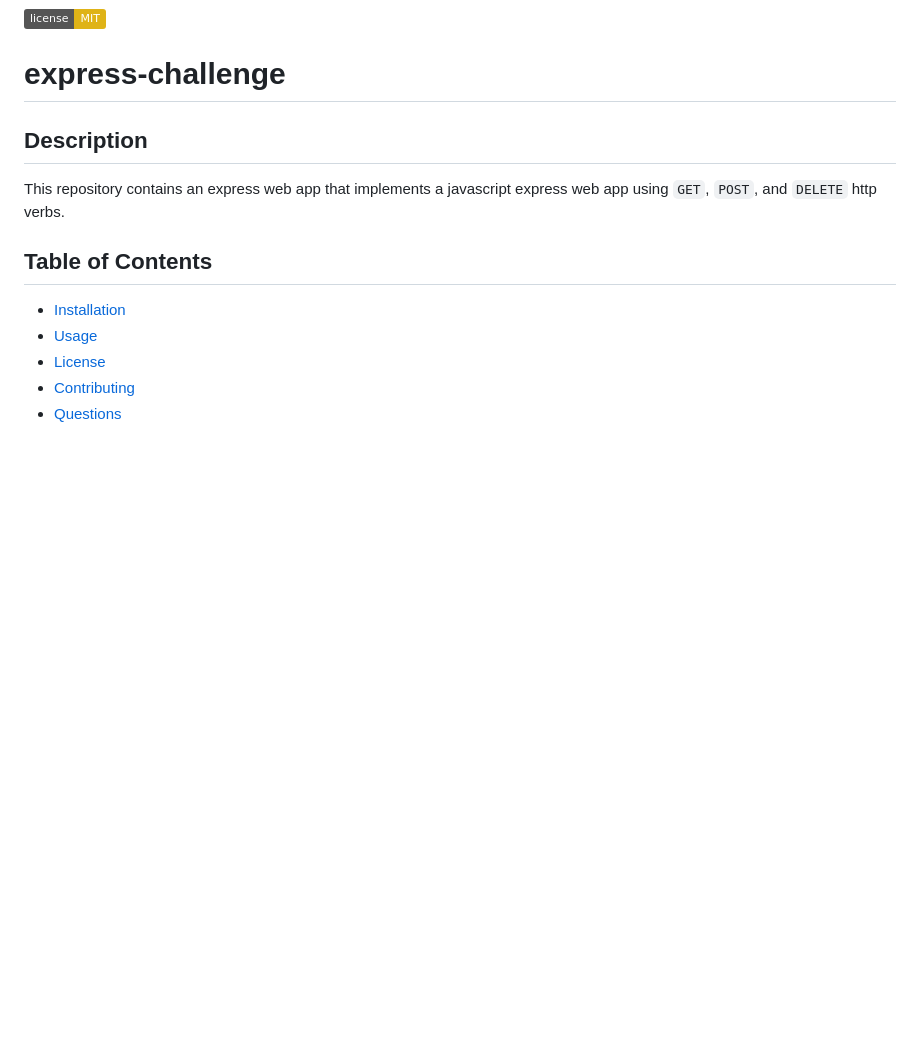
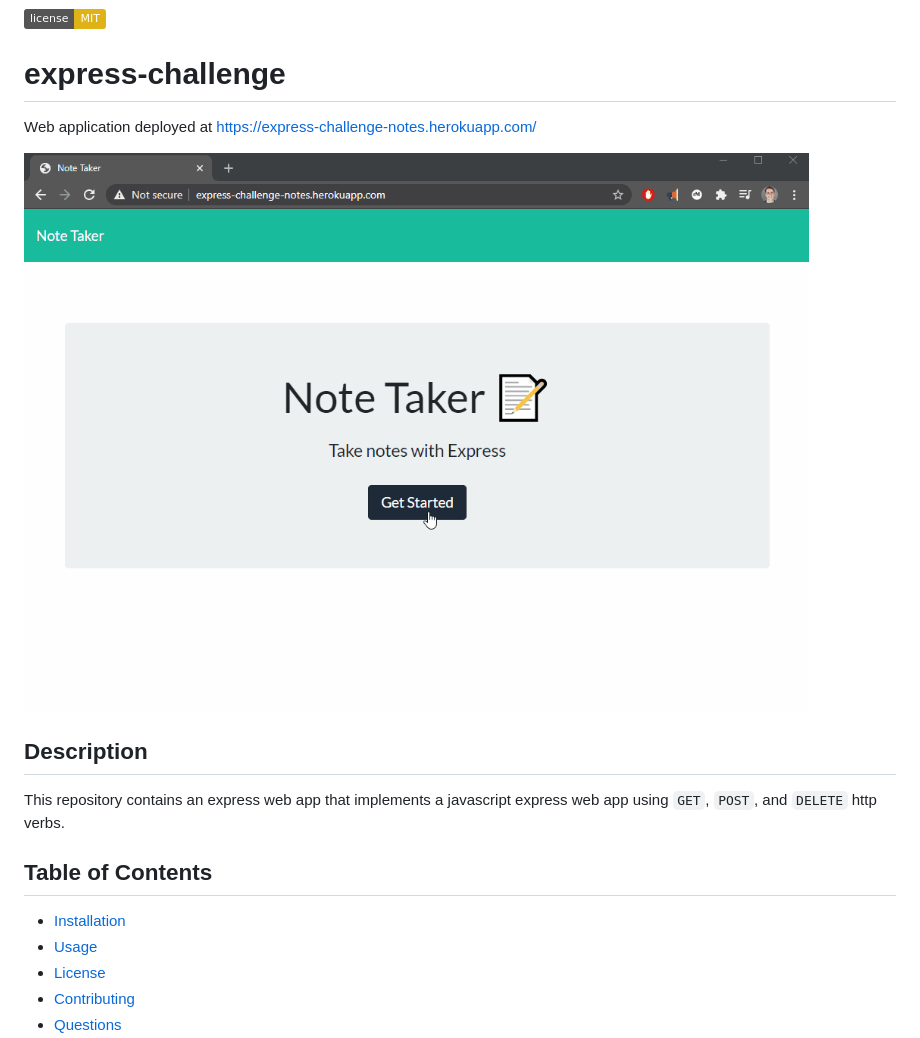
Before and after one commit to kpessa/express-challenge, a Markdown page: README.md, the part around the change. Drawn GitHub-style; pictures changed too: screencast.gif (added); badges without logos; blank space fills up the shorter version.

Commit message:
added screencast and updated readme

```diff
--- a/README.md
+++ b/README.md
@@ -1,5 +1,9 @@
 <a href="https://choosealicense.com/licenses/mit"><img src="https://img.shields.io/badge/license-MIT-yellow" alt="MIT badge"></a>
 # express-challenge
+
+Web application deployed at https://express-challenge-notes.herokuapp.com/
+
+![screencast of app live on heroku](./screencast.gif)
 
 ## Description
 This repository contains an express web app that implements a javascript express web app using `GET`, `POST`, and `DELETE` http verbs.
```
